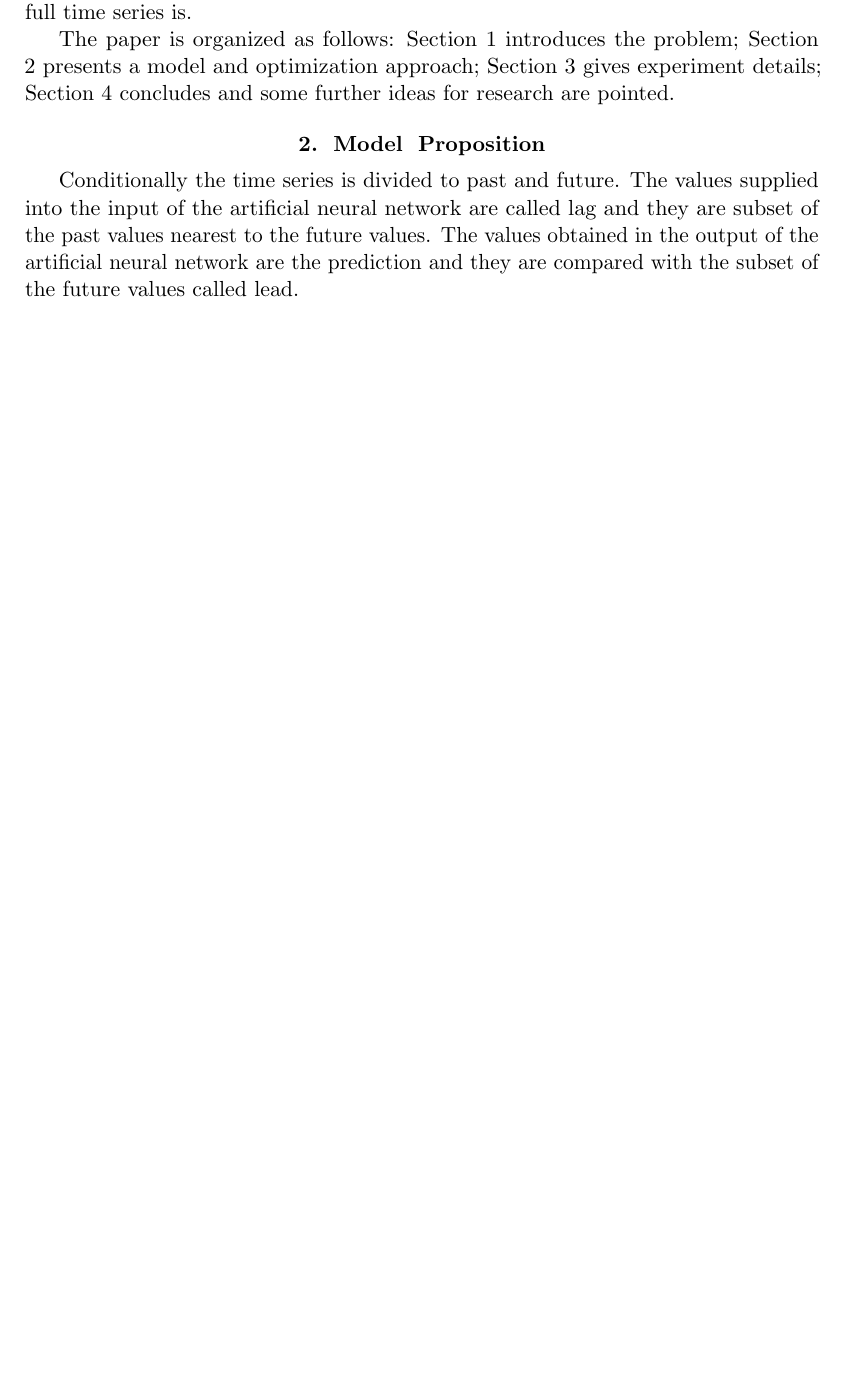
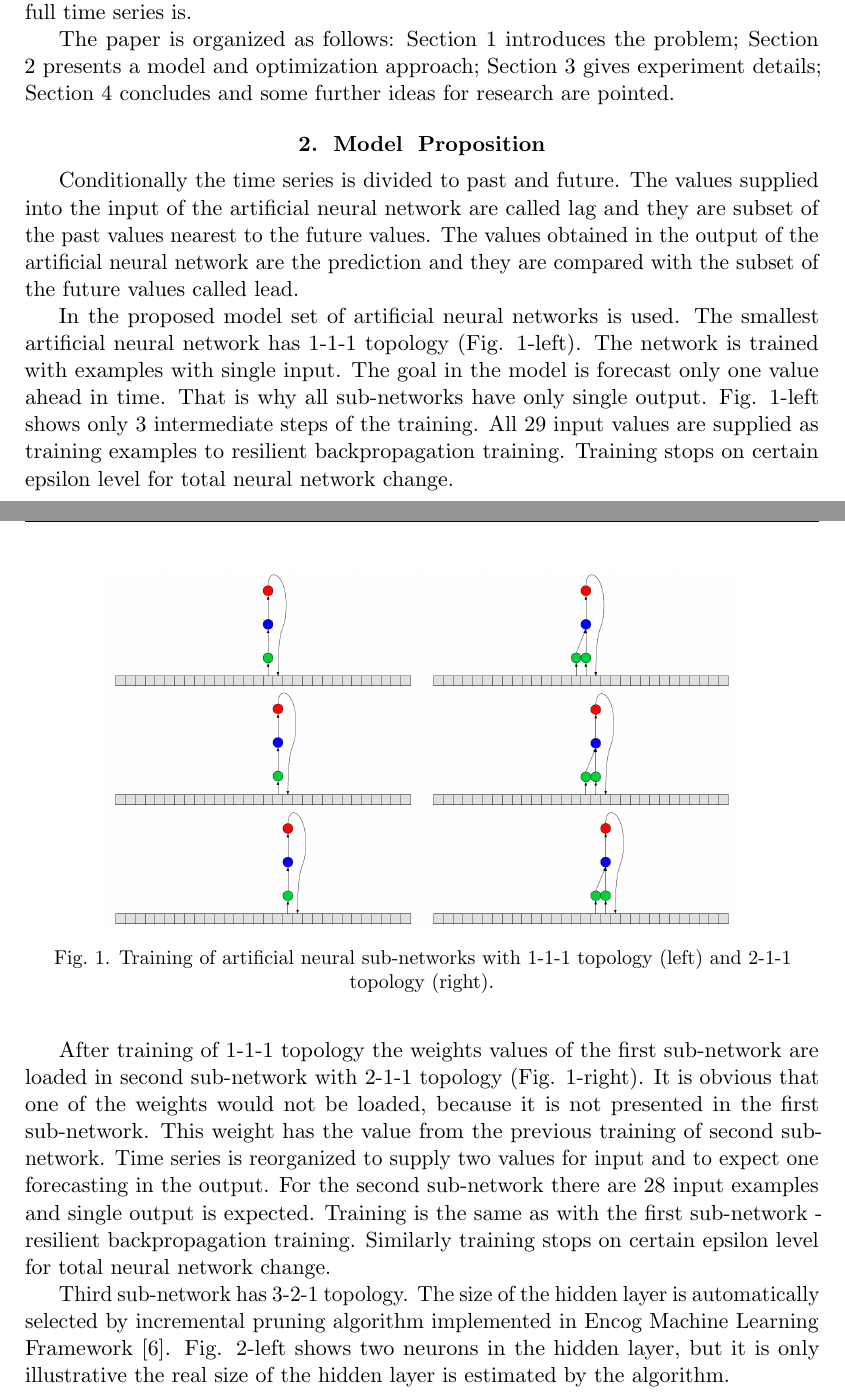
Before and after one commit to TodorBalabanov/DCCN18-Distributed-Computer-and-Communication-Networks-2018, a LaTeX paper (Self-Rising-Tri-Layers-MLP-for-Time-Series-Forecasting/Balabanov_Blagoev_Dineva.tex): part of page 2 of 3 before the commit and two parts of pages 2 and 3 of 5 after it, the two joined at a grey line, cut so that both start at the same text, the shorter picture padded with empty space. Compiled offline with pdfLaTeX.

Commit message:
Images were merged for space saving.

```diff
--- a/Self-Rising-Tri-Layers-MLP-for-Time-Series-Forecasting/Balabanov_Blagoev_Dineva.tex
+++ b/Self-Rising-Tri-Layers-MLP-for-Time-Series-Forecasting/Balabanov_Blagoev_Dineva.tex
@@ -10,6 +10,7 @@
 \linespread{1.0}
 
 \usepackage{amsmath}
+\usepackage{placeins}
 
 \makeatletter
 \fancyhead[RO]{\small DCCN 2018\\ {17-21 September 2018}}
@@ -56,3 +57,9 @@ The paper is organized as follows: Section \ref{Introduction} introduces the pro
 
 Conditionally the time series is divided to past and future. The values supplied into the input of the artificial neural network are called lag and they are subset of the past values nearest to the future values. The values obtained in the output of the artificial neural network are the prediction and they are compared with the subset of the future values called lead.
 
+In the proposed model set of artificial neural networks is used. The smallest artificial neural network has 1-1-1 topology (Fig. \ref{fig:pic01}-left). The network is trained with examples with single input. The goal in the model is forecast only one value ahead in time. That is why all sub-networks have only single output. Fig. \ref{fig:pic01}-left shows only 3 intermediate steps of the training. All 29 input values are supplied as training examples to resilient backpropagation training. Training stops on certain epsilon level for total neural network change.
+
+\begin{figure}[ht!]
+   \centering
+     \includegraphics[width=0.8\textwidth]{pic01}
+    \caption {Training of artificial neural sub-networks with 1-1-1 topology (left) and 2-1-1 topology (right).}
@@ -58,0 +70,3 @@ Conditionally the time series is divided to past and future. The values supplied
+After training of 1-1-1 topology the weights values of the first sub-network are loaded in second sub-network with 2-1-1 topology (Fig. \ref{fig:pic01}-right). It is obvious that one of the weights would not be loaded, because it is not presented in the first sub-network. This weight has the value from the previous training of second sub-network. Time series is reorganized to supply two values for input and to expect one forecasting in the output. For the second sub-network there are 28 input examples and single output is expected. Training is the same as with the first sub-network - resilient backpropagation training. Similarly training stops on certain epsilon level for total neural network change.
+
+Third sub-network has 3-2-1 topology. The size of the hidden layer is automatically selected by incremental pruning algorithm implemented in Encog Machine Learning Framework \cite{heaton01}. Fig. \ref{fig:pic02}-left shows two neurons in the hidden layer, but it is only illustrative the real size of the hidden layer is estimated by the algorithm.
@@ -58,0 +78,3 @@ Conditionally the time series is divided to past and future. The values supplied
+\label{fig:pic02}
+\end{figure}
+\FloatBarrier
```
Also changed, not shown: Self-Rising-Tri-Layers-MLP-for-Time-Series-Forecasting/pic01.png, Self-Rising-Tri-Layers-MLP-for-Time-Series-Forecasting/pic02.png, Self-Rising-Tri-Layers-MLP-for-Time-Series-Forecasting/pic03.png, Self-Rising-Tri-Layers-MLP-for-Time-Series-Forecasting/pic04.png (deleted), Self-Rising-Tri-Layers-MLP-for-Time-Series-Forecasting/pic05.png (deleted), Self-Rising-Tri-Layers-MLP-for-Time-Series-Forecasting/Balabanov_Blagoev_Dineva.tex (20 more changed lines).
